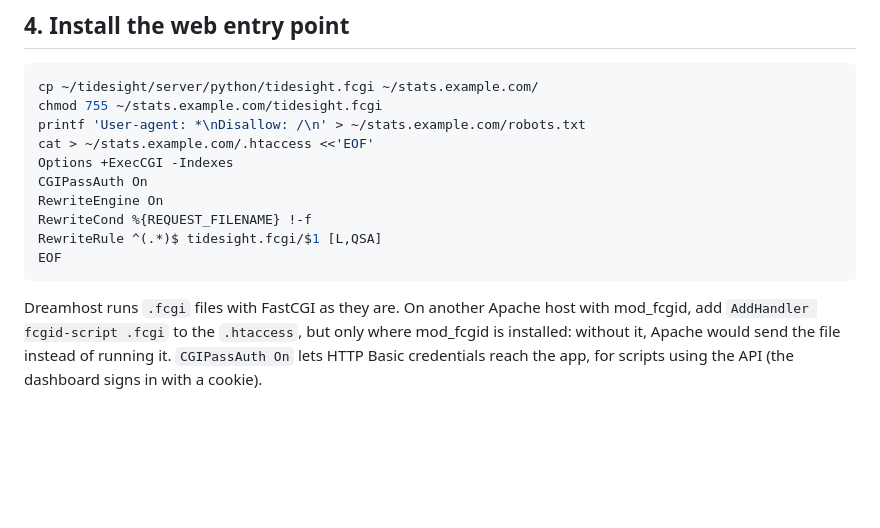
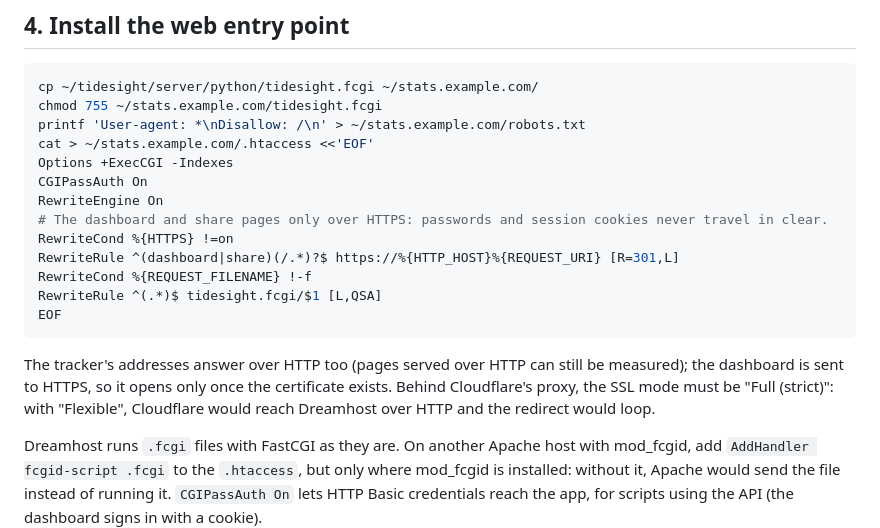
Before and after one commit to mayerwin/Tidesight, a Markdown page: docs/deploy-dreamhost.md, the part around the change. Rendered like a GitHub page; blank space fills up the shorter version.

Commit message:
Dreamhost guide: the dashboard and share pages only over HTTPS
The .htaccess sends /dashboard and /share to HTTPS, so a password or a session
cookie never crosses the network in clear; the tracker's addresses keep
answering over HTTP. Behind Cloudflare's proxy that needs the Full (strict)
SSL mode, which the guide already recommends (Flexible would loop).

Co-Authored-By: Claude Opus 5.5 <noreply@anthropic.com>

````diff
--- a/docs/deploy-dreamhost.md
+++ b/docs/deploy-dreamhost.md
@@ -105,10 +105,15 @@ cat > ~/stats.example.com/.htaccess <<'EOF'
 Options +ExecCGI -Indexes
 CGIPassAuth On
 RewriteEngine On
+# The dashboard and share pages only over HTTPS: passwords and session cookies never travel in clear.
+RewriteCond %{HTTPS} !=on
+RewriteRule ^(dashboard|share)(/.*)?$ https://%{HTTP_HOST}%{REQUEST_URI} [R=301,L]
 RewriteCond %{REQUEST_FILENAME} !-f
 RewriteRule ^(.*)$ tidesight.fcgi/$1 [L,QSA]
 EOF
 ```
+
+The tracker's addresses answer over HTTP too (pages served over HTTP can still be measured); the dashboard is sent to HTTPS, so it opens only once the certificate exists. Behind Cloudflare's proxy, the SSL mode must be "Full (strict)": with "Flexible", Cloudflare would reach Dreamhost over HTTP and the redirect would loop.
 
 Dreamhost runs `.fcgi` files with FastCGI as they are. On another Apache host with mod_fcgid, add `AddHandler fcgid-script .fcgi` to the `.htaccess`, but only where mod_fcgid is installed: without it, Apache would send the file instead of running it. `CGIPassAuth On` lets HTTP Basic credentials reach the app, for scripts using the API (the dashboard signs in with a cookie).
 
````
